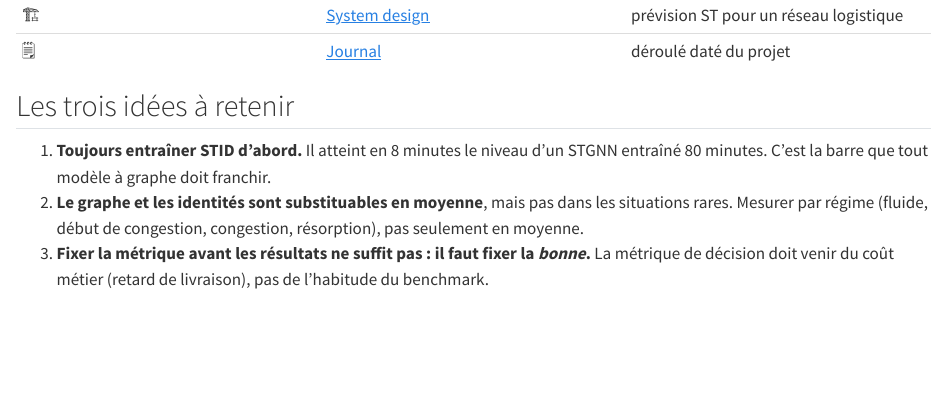
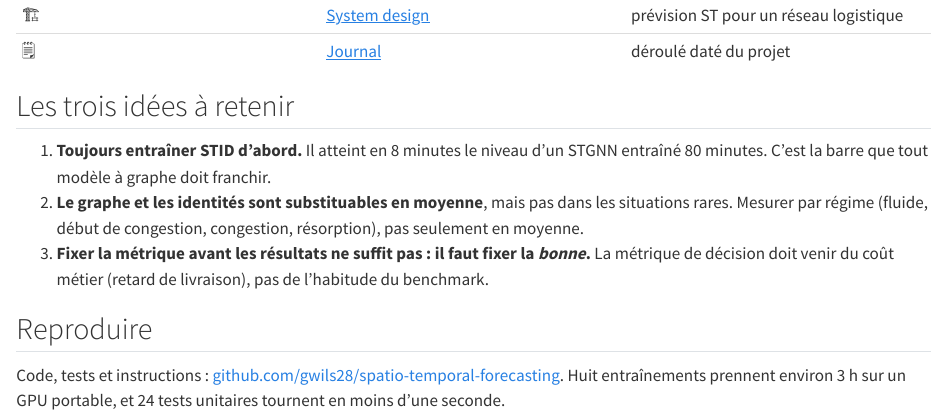
Before and after one commit to gwils28/spatio-temporal-forecasting, a Quarto document (site/index.qmd): the page in a window 1100 px wide, from 1440 px down. Rendered offline with R 4.5, knitr and Pandoc in place of Quarto, with nearby package versions.

Commit message:
docs(site): accueil — reproduire

```diff
--- a/site/index.qmd
+++ b/site/index.qmd
@@ -66,3 +66,9 @@ métier pondère ces situations. [→ Résultats détaillés](experience/resulta
 3. **Fixer la métrique avant les résultats ne suffit pas : il faut fixer la *bonne*.**
    La métrique de décision doit venir du coût métier (retard de livraison), pas de l'habitude
    du benchmark.
+
+## Reproduire
+
+Code, tests et instructions : [github.com/gwils28/spatio-temporal-forecasting](https://github.com/gwils28/spatio-temporal-forecasting).
+Huit entraînements prennent environ 3 h sur un GPU portable, et 24 tests unitaires
+tournent en moins d'une seconde.
```
